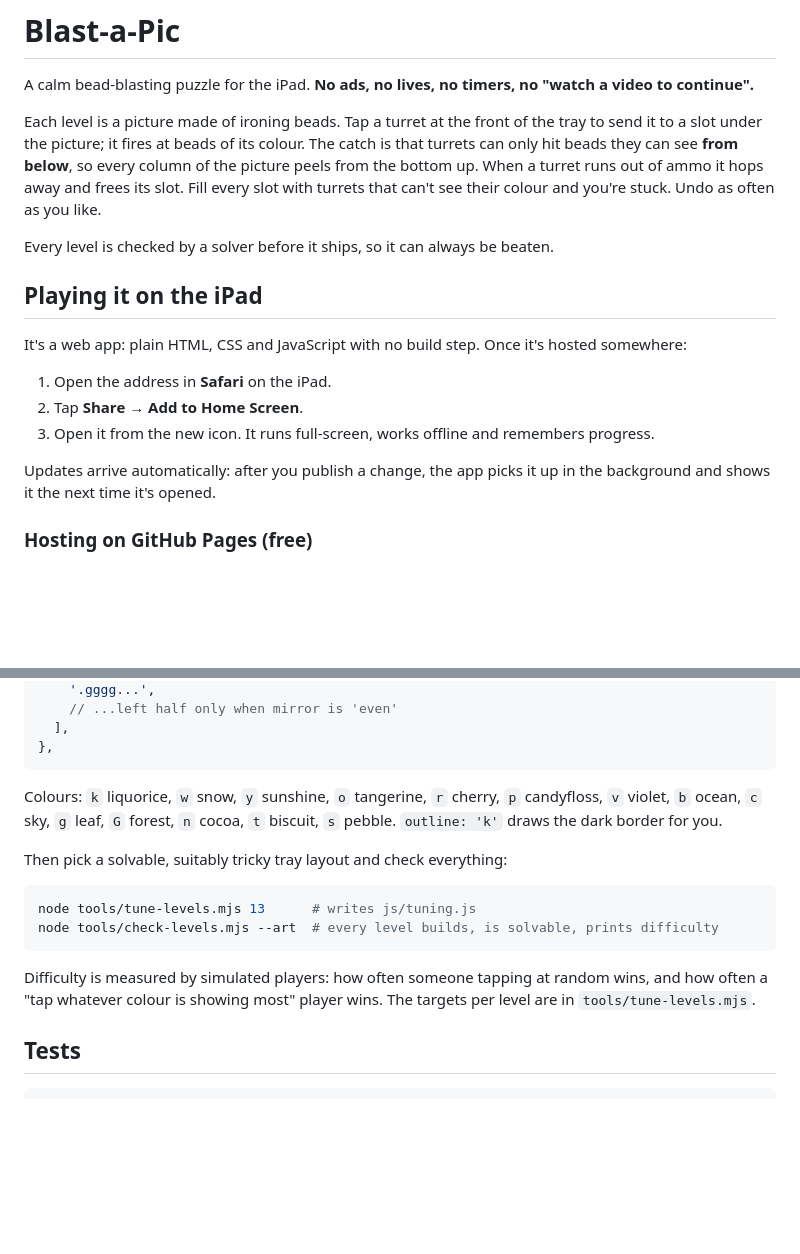
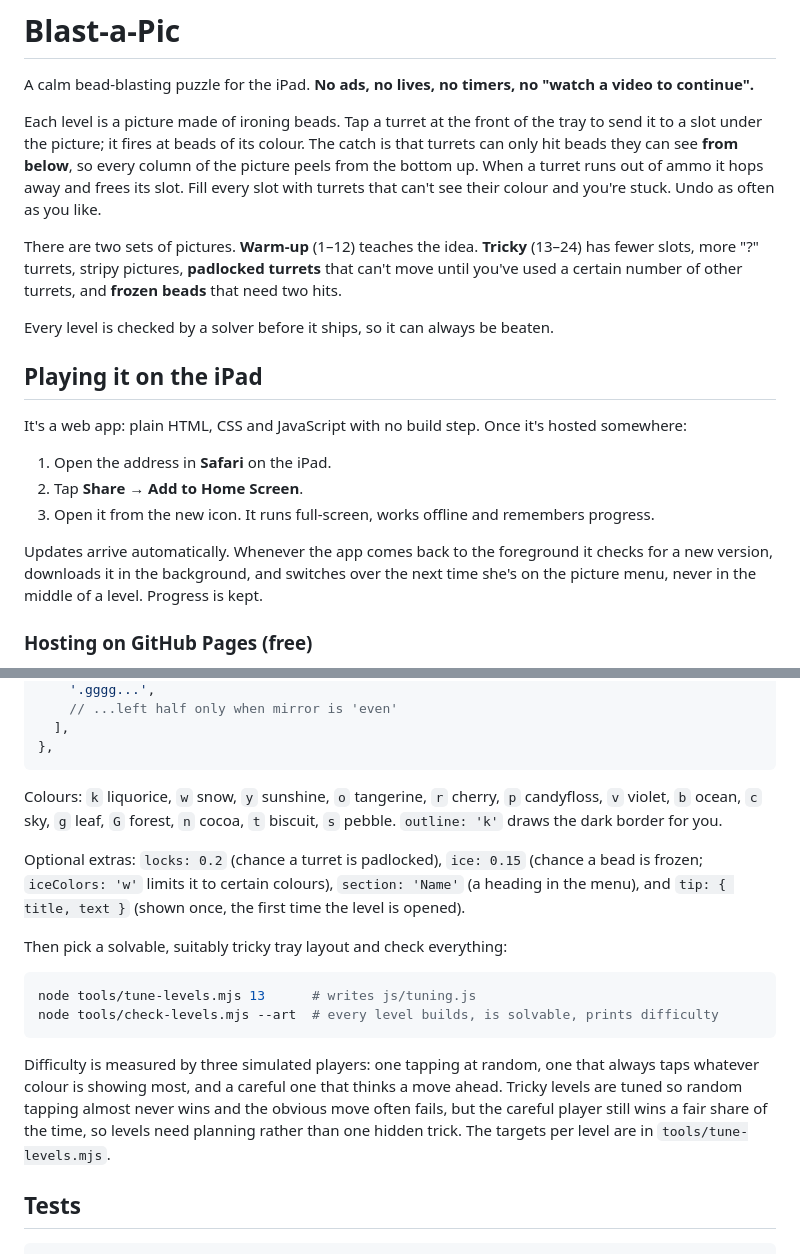
Before and after one commit to jolyonbrown/blast-a-pic, a Markdown page: README.md, 2 parts joined by grey strips. GitHub-like rendering; blank space fills up the shorter version.

````diff
--- a/README.md
+++ b/README.md
@@ -7,6 +7,10 @@ slot under the picture; it fires at beads of its colour. The catch is that turre
 they can see **from below**, so every column of the picture peels from the bottom up. When a turret
 runs out of ammo it hops away and frees its slot. Fill every slot with turrets that can't see their
 colour and you're stuck. Undo as often as you like.
+
+There are two sets of pictures. **Warm-up** (1–12) teaches the idea. **Tricky** (13–24) has
+fewer slots, more "?" turrets, stripy pictures, **padlocked turrets** that can't move until you've
+used a certain number of other turrets, and **frozen beads** that need two hits.
 
 Every level is checked by a solver before it ships, so it can always be beaten.
 
@@ -18,8 +22,9 @@ It's a web app: plain HTML, CSS and JavaScript with no build step. Once it's hos
 2. Tap **Share → Add to Home Screen**.
 3. Open it from the new icon. It runs full-screen, works offline and remembers progress.
 
-Updates arrive automatically: after you publish a change, the app picks it up in the background and
-shows it the next time it's opened.
+Updates arrive automatically. Whenever the app comes back to the foreground it checks for a new
+version, downloads it in the background, and switches over the next time she's on the picture
+menu, never in the middle of a level. Progress is kept.
 
 ### Hosting on GitHub Pages (free)
 
@@ -76,6 +81,10 @@ Colours: `k` liquorice, `w` snow, `y` sunshine, `o` tangerine, `r` cherry, `p` c
 `v` violet, `b` ocean, `c` sky, `g` leaf, `G` forest, `n` cocoa, `t` biscuit, `s` pebble.
 `outline: 'k'` draws the dark border for you.
 
+Optional extras: `locks: 0.2` (chance a turret is padlocked), `ice: 0.15` (chance a bead is
+frozen; `iceColors: 'w'` limits it to certain colours), `section: 'Name'` (a heading in the
+menu), and `tip: { title, text }` (shown once, the first time the level is opened).
+
 Then pick a solvable, suitably tricky tray layout and check everything:
 
 ```sh
@@ -83,9 +92,11 @@ node tools/tune-levels.mjs 13      # writes js/tuning.js
 node tools/check-levels.mjs --art  # every level builds, is solvable, prints difficulty
 ```
 
-Difficulty is measured by simulated players: how often someone tapping at random wins, and how
-often a "tap whatever colour is showing most" player wins. The targets per level are in
-`tools/tune-levels.mjs`.
+Difficulty is measured by three simulated players: one tapping at random, one that always taps
+whatever colour is showing most, and a careful one that thinks a move ahead. Tricky levels are
+tuned so random tapping almost never wins and the obvious move often fails, but the careful
+player still wins a fair share of the time, so levels need planning rather than one hidden
+trick. The targets per level are in `tools/tune-levels.mjs`.
 
 ## Tests
 
````
Also changed, not shown: shots/tricky-15.png (added), shots/tricky-22.png (added), shots/tricky-menu.png (added), shots/tricky-tip.png (added), 12 other files.
